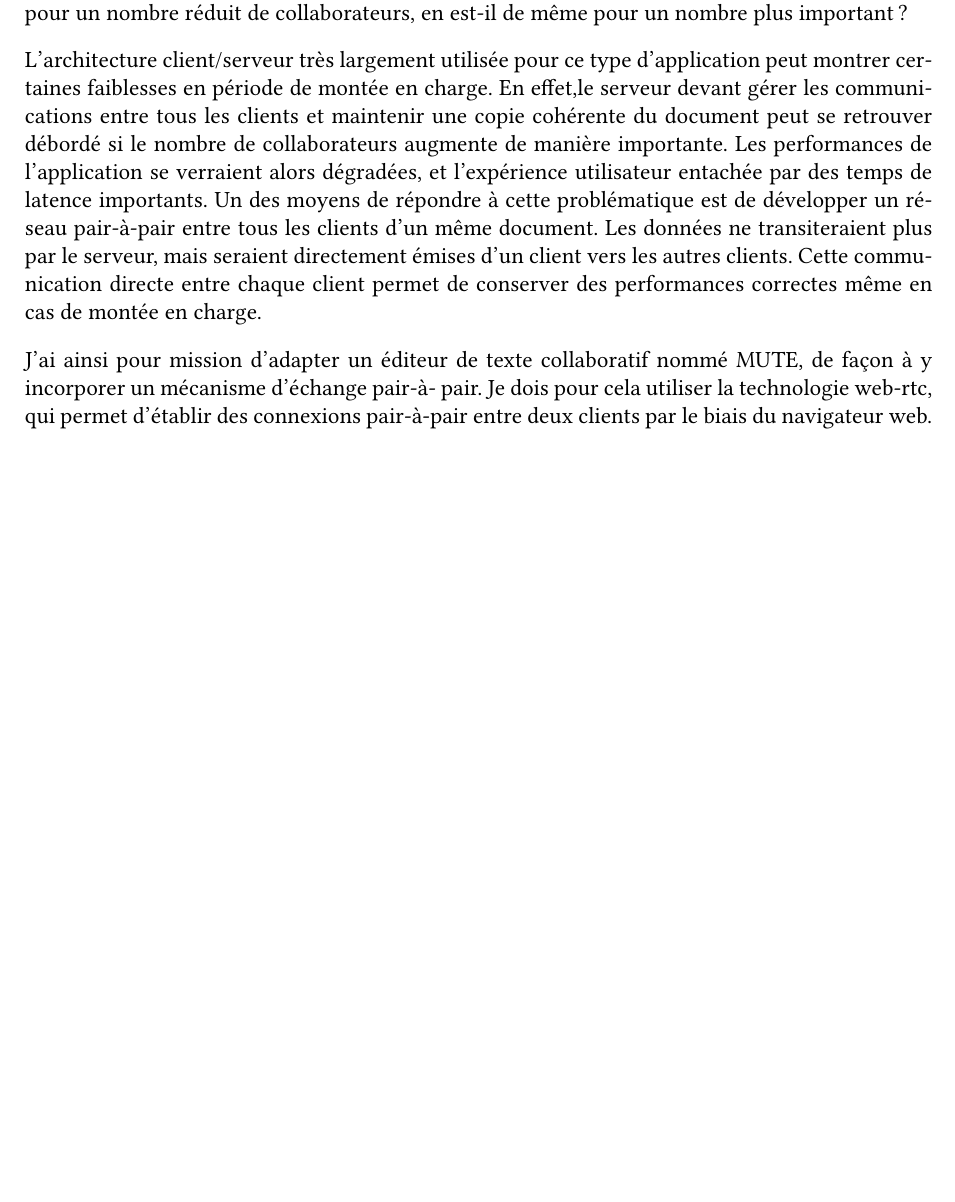
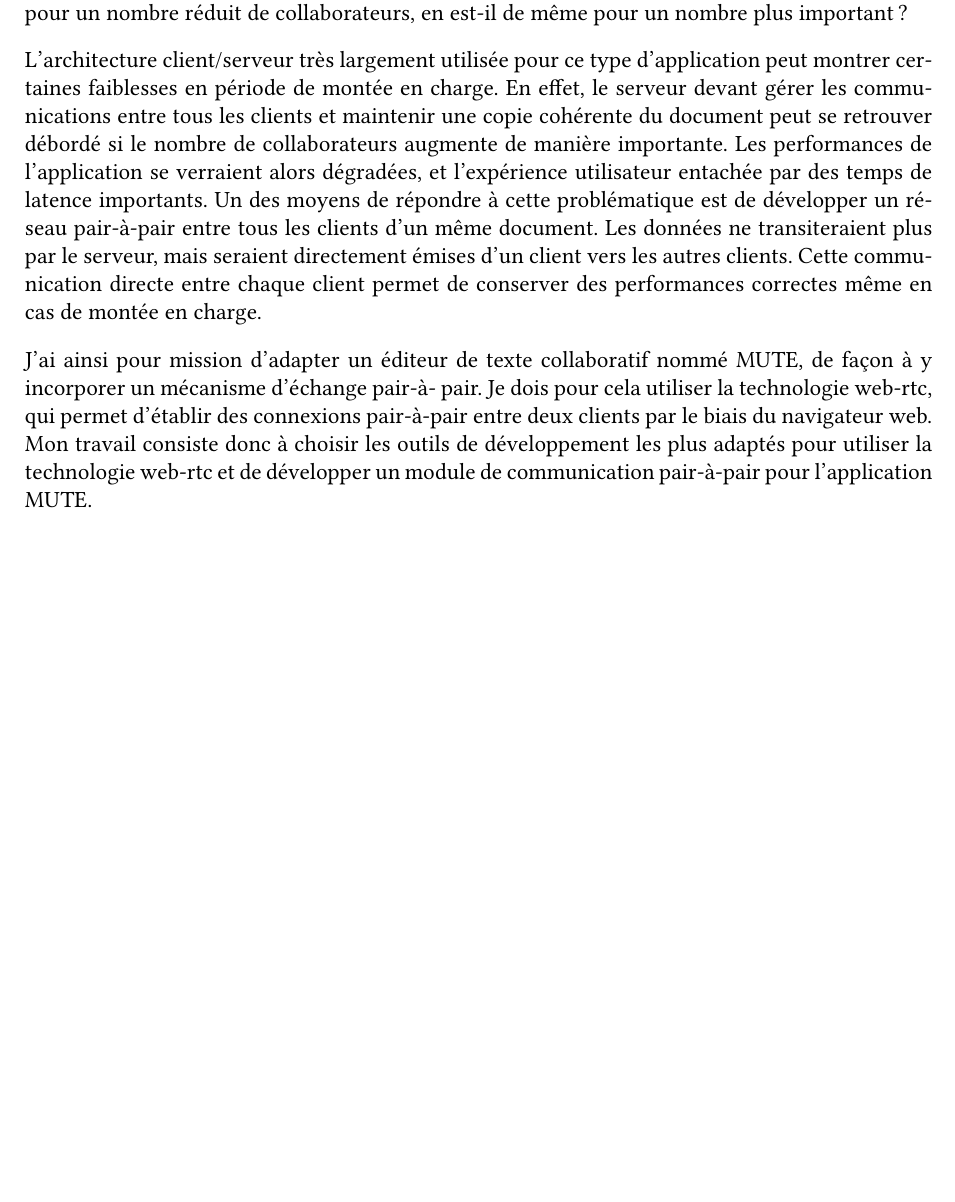
Before and after one commit to quentinl-c/rapportStage2A, a LaTeX thesis (report.tex): part of page 14 of 33, cut so that both start at the same text, the shorter picture padded with empty space. The pictures show the PDF file report.pdf that the author committed with the source.

Commit message:
Complete introduction

```diff
--- a/report.tex
+++ b/report.tex
@@ -104,11 +108,19 @@ l'évolution immédiate du document. Ce qui pourrait conduire à d'importantes e
 problème du passage à l'échelle : si l'application offre des temps de réaction satisfaisants pour un nombre réduit de collaborateurs,
 en est-il de même pour un nombre plus important ?
 
-L'architecture client/serveur très largement utilisée pour ce type d'application peut montrer certaines faiblesses en période de montée en charge. En effet,le serveur devant gérer les communications entre tous les clients et maintenir une copie cohérente du document peut se retrouver débordé si le nombre de collaborateurs augmente de manière importante. Les performances de l'application se verraient alors dégradées, et l'expérience utilisateur entachée par des temps de latence importants. Un des moyens de répondre à cette problématique est de développer un réseau pair-à-pair entre tous les clients d'un même document. Les données ne transiteraient plus par le serveur, mais seraient directement émises d'un client vers les autres clients. Cette communication directe entre chaque client permet de conserver des performances correctes même en cas de montée en charge.
+L'architecture client/serveur très largement utilisée pour ce type d'application peut montrer certaines faiblesses en période de
+montée en charge. En effet, le serveur devant gérer les communications entre tous les clients et maintenir une copie cohérente du
+document peut se retrouver débordé si le nombre de collaborateurs augmente de manière importante. Les performances de l'application se
+verraient alors dégradées, et l'expérience utilisateur entachée par des temps de latence importants. Un des moyens de répondre à cette
+problématique est de développer un réseau pair-à-pair entre tous les clients d'un même document. Les données ne transiteraient plus
+par le serveur, mais seraient directement émises d'un client vers les autres clients. Cette communication directe entre chaque client
+permet de conserver des performances correctes même en cas de montée en charge.
 
 J'ai ainsi pour mission d'adapter un éditeur de texte collaboratif nommé MUTE, de façon à y incorporer un mécanisme d'échange pair-à-
 pair. Je dois pour cela utiliser la technologie web-rtc, qui permet d'établir des connexions pair-à-pair entre deux clients par le
-biais du navigateur web.
+biais du navigateur web. Mon travail consiste donc à choisir les outils de développement les plus adaptés pour utiliser la technologie
+web-rtc et de développer un module de communication pair-à-pair pour l'application MUTE.
+
 
 \cleardoublepage
 
```
Also changed, not shown: report.pdf, report.tex (6 more changed lines).
